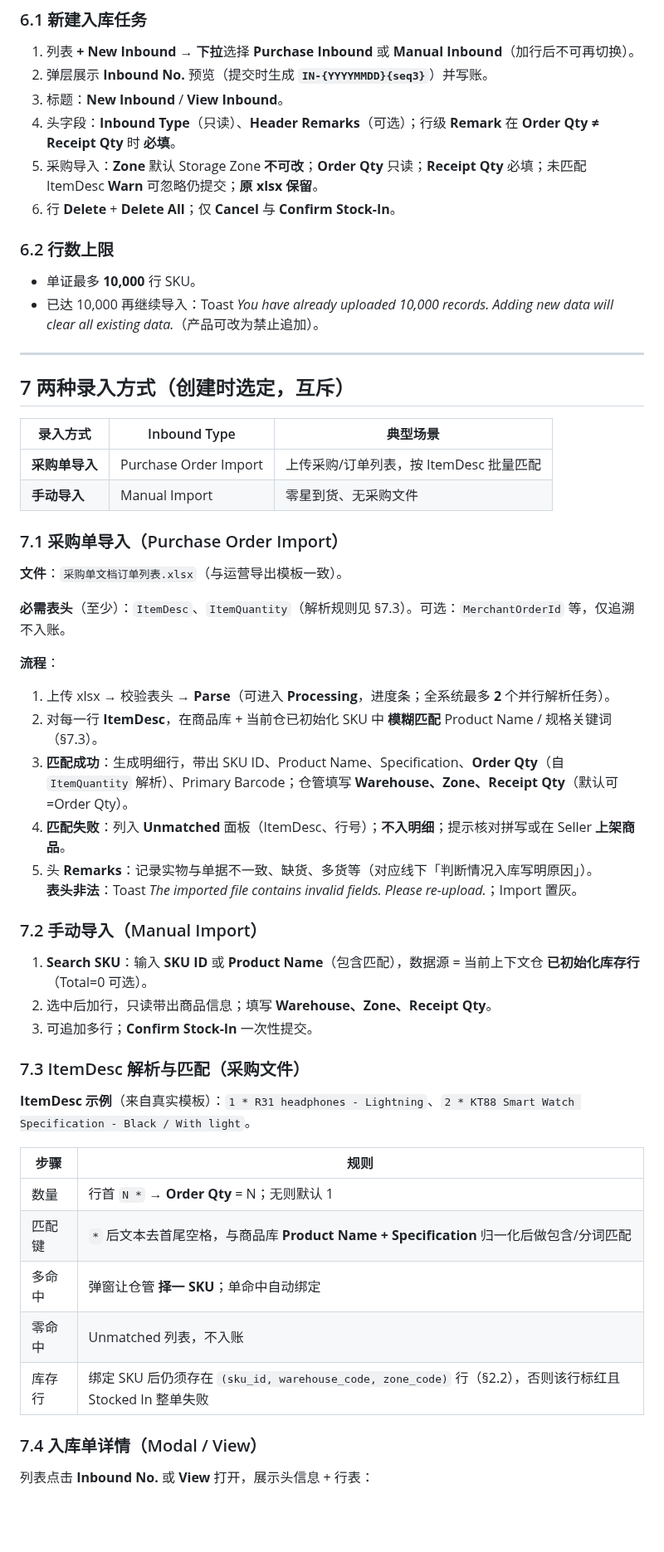
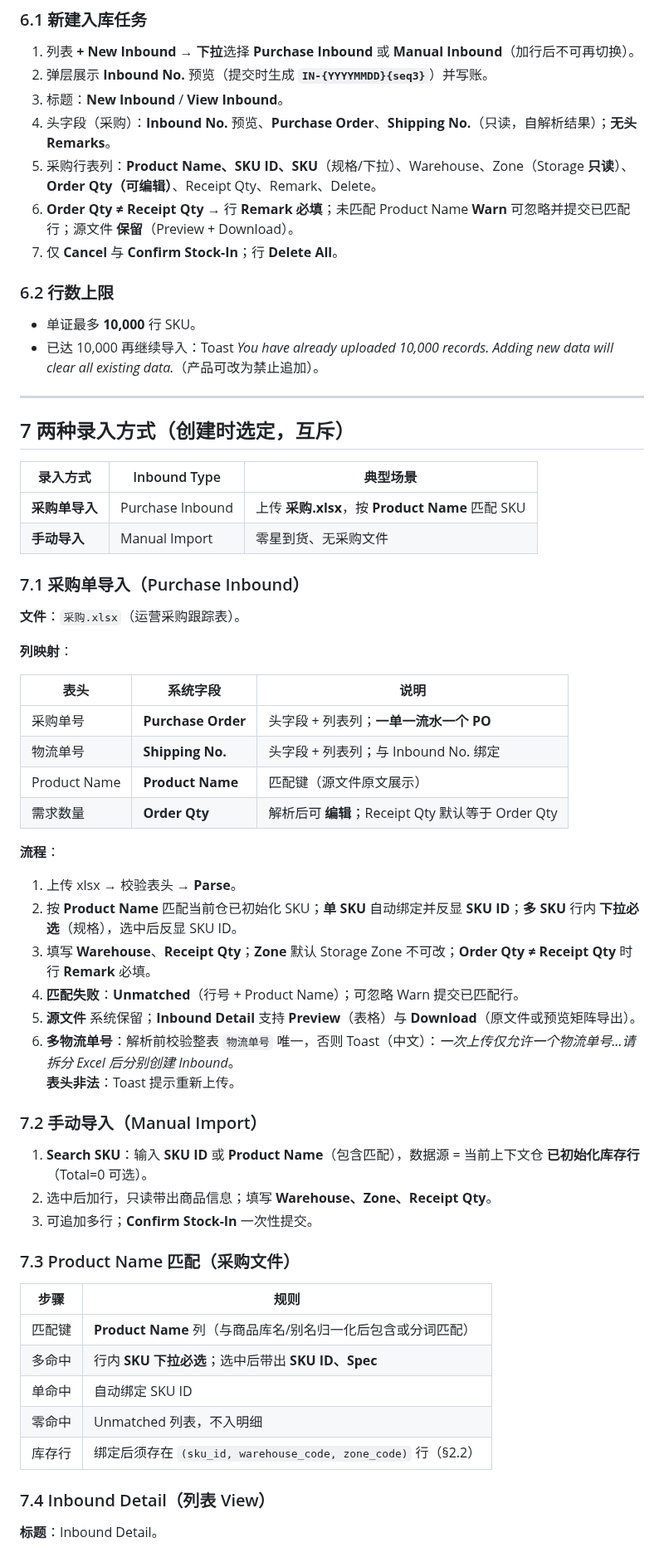
Before and after one commit to Nular/lxy-misc, a Markdown page: docs/KickBazar-WMS-Inbound-PRD.md, the part around one of its changes. Shown at 83% size. GitHub-like rendering; blank space fills up the shorter version.

Commit message:
docs: sync inbound PRD with prototype and align main PRD §5/6/7
Co-authored-by: Nular <Nular@users.noreply.github.com>

```diff
--- a/docs/KickBazar-WMS-Inbound-PRD.md
+++ b/docs/KickBazar-WMS-Inbound-PRD.md
@@ -183,9 +201,10 @@
 1. 列表 **+ New Inbound** → **下拉**选择 **Purchase Inbound** 或 **Manual Inbound**（加行后不可再切换）。
 2. 弹层展示 **Inbound No.** 预览（提交时生成 **`IN-{YYYYMMDD}{seq3}`**）并写账。
 3. 标题：**New Inbound** / **View Inbound**。
-4. 头字段：**Inbound Type**（只读）、**Header Remarks**（可选）；行级 **Remark** 在 **Order Qty ≠ Receipt Qty** 时 **必填**。
-5. 采购导入：**Zone** 默认 Storage Zone **不可改**；**Order Qty** 只读；**Receipt Qty** 必填；未匹配 ItemDesc **Warn** 可忽略仍提交；**原 xlsx 保留**。
-6. 行 **Delete** + **Delete All**；仅 **Cancel** 与 **Confirm Stock-In**。
+4. 头字段（采购）：**Inbound No.** 预览、**Purchase Order**、**Shipping No.**（只读，自解析结果）；**无头 Remarks**。
+5. 采购行表列：**Product Name、SKU ID、SKU**（规格/下拉）、Warehouse、Zone（Storage **只读**）、**Order Qty（可编辑）**、Receipt Qty、Remark、Delete。
+6. **Order Qty ≠ Receipt Qty** → 行 **Remark 必填**；未匹配 Product Name **Warn** 可忽略并提交已匹配行；源文件 **保留**（Preview + Download）。
+7. 仅 **Cancel** 与 **Confirm Stock-In**；行 **Delete All**。
 
 ### 6.2 行数上限
 
@@ -198,23 +217,31 @@
 
 | 录入方式 | Inbound Type | 典型场景 |
 |----------|--------------|----------|
-| **采购单导入** | Purchase Order Import | 上传采购/订单列表，按 ItemDesc 批量匹配 |
+| **采购单导入** | Purchase Inbound | 上传 **采购.xlsx**，按 **Product Name** 匹配 SKU |
 | **手动导入** | Manual Import | 零星到货、无采购文件 |
 
-### 7.1 采购单导入（Purchase Order Import）
+### 7.1 采购单导入（Purchase Inbound）
 
-**文件**：`采购单文档订单列表.xlsx`（与运营导出模板一致）。
+**文件**：`采购.xlsx`（运营采购跟踪表）。
 
-**必需表头**（至少）：`ItemDesc`、`ItemQuantity`（解析规则见 §7.3）。可选：`MerchantOrderId` 等，仅追溯不入账。
+**列映射**：
+
+| 表头 | 系统字段 | 说明 |
+|------|----------|------|
+| 采购单号 | **Purchase Order** | 头字段 + 列表列；**一单一流水一个 PO** |
+| 物流单号 | **Shipping No.** | 头字段 + 列表列；与 Inbound No. 绑定 |
+| Product Name | **Product Name** | 匹配键（源文件原文展示） |
+| 需求数量 | **Order Qty** | 解析后可 **编辑**；Receipt Qty 默认等于 Order Qty |
 
 **流程**：
 
-1. 上传 xlsx → 校验表头 → **Parse**（可进入 **Processing**，进度条；全系统最多 **2** 个并行解析任务）。
-2. 对每一行 **ItemDesc**，在商品库 + 当前仓已初始化 SKU 中 **模糊匹配** Product Name / 规格关键词（§7.3）。
-3. **匹配成功**：生成明细行，带出 SKU ID、Product Name、Specification、**Order Qty**（自 `ItemQuantity` 解析）、Primary Barcode；仓管填写 **Warehouse、Zone、Receipt Qty**（默认可=Order Qty）。
-4. **匹配失败**：列入 **Unmatched** 面板（ItemDesc、行号）；**不入明细**；提示核对拼写或在 Seller **上架商品**。
-5. 头 **Remarks**：记录实物与单据不一致、缺货、多货等（对应线下「判断情况入库写明原因」）。
-**表头非法**：Toast *The imported file contains invalid fields. Please re-upload.*；Import 置灰。
+1. 上传 xlsx → 校验表头 → **Parse**。
+2. 按 **Product Name** 匹配当前仓已初始化 SKU；**单 SKU** 自动绑定并反显 **SKU ID**；**多 SKU** 行内 **下拉必选**（规格），选中后反显 SKU ID。
+3. 填写 **Warehouse**、**Receipt Qty**；**Zone** 默认 Storage Zone 不可改；**Order Qty ≠ Receipt Qty** 时行 **Remark** 必填。
+4. **匹配失败**：**Unmatched**（行号 + Product Name）；可忽略 Warn 提交已匹配行。
+5. **源文件** 系统保留；**Inbound Detail** 支持 **Preview**（表格）与 **Download**（原文件或预览矩阵导出）。
+6. **多物流单号**：解析前校验整表 `物流单号` 唯一，否则 Toast（中文）：*一次上传仅允许一个物流单号…请拆分 Excel 后分别创建 Inbound*。
+**表头非法**：Toast 提示重新上传。
 
 ### 7.2 手动导入（Manual Import）
 
@@ -222,19 +249,17 @@
 2. 选中后加行，只读带出商品信息；填写 **Warehouse、Zone、Receipt Qty**。
 3. 可追加多行；**Confirm Stock-In** 一次性提交。
 
-### 7.3 ItemDesc 解析与匹配（采购文件）
-
-**ItemDesc 示例**（来自真实模板）：`1 * R31 headphones - Lightning`、`2 * KT88 Smart Watch Specification - Black / With light`。
+### 7.3 Product Name 匹配（采购文件）
 
 | 步骤 | 规则 |
 |------|------|
-| 数量 | 行首 `N *` → **Order Qty** = N；无则默认 1 |
-| 匹配键 | `*` 后文本去首尾空格，与商品库 **Product Name + Specification** 归一化后做包含/分词匹配 |
-| 多命中 | 弹窗让仓管 **择一 SKU**；单命中自动绑定 |
-| 零命中 | Unmatched 列表，不入账 |
-| 库存行 | 绑定 SKU 后仍须存在 `(sku_id, warehouse_code, zone_code)` 行（§2.2），否则该行标红且 Stocked In 整单失败 |
+| 匹配键 | **Product Name** 列（与商品库名/别名归一化后包含或分词匹配） |
+| 多命中 | 行内 **SKU 下拉必选**；选中后带出 **SKU ID、Spec** |
+| 单命中 | 自动绑定 SKU ID |
+| 零命中 | Unmatched 列表，不入明细 |
+| 库存行 | 绑定后须存在 `(sku_id, warehouse_code, zone_code)` 行（§2.2） |
 
-### 7.4 入库单详情（Modal / View）
+### 7.4 Inbound Detail（列表 View）
 
-列表点击 **Inbound No.** 或 **View** 打开，展示头信息 + 行表：
+**标题**：Inbound Detail。
 
```
Also changed, not shown: other parts of docs/KickBazar-WMS-Inbound-PRD.md (+100 -44 lines), docs/KickBazar-WMS-PRD.md (+6 -6 lines).
